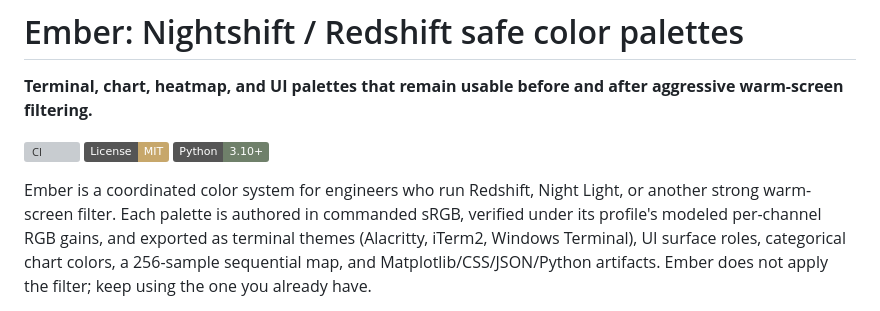
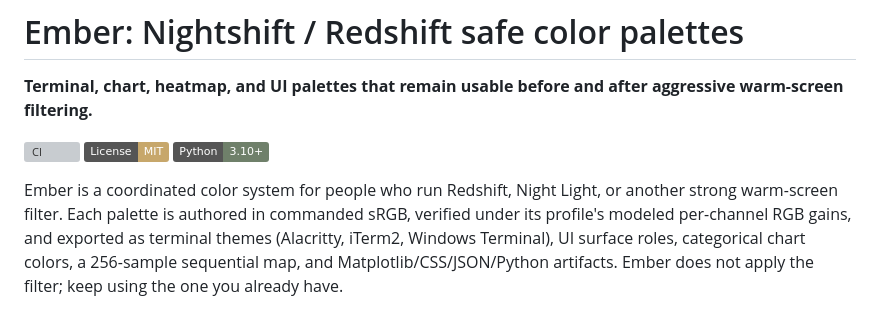
Before and after one commit to carpdiem/ember, a Markdown page: README.md, the part around the change. Rendered like a GitHub page; badges without logos; grey boxes are pictures that could not be loaded.

Commit message:
docs: broaden README audience

```diff
--- a/README.md
+++ b/README.md
@@ -6,7 +6,7 @@
 [![License: MIT](https://img.shields.io/badge/License-MIT-c7a76b.svg)](LICENSE)
 [![Python 3.10+](https://img.shields.io/badge/Python-3.10%2B-6f806a.svg)](pyproject.toml)
 
-Ember is a coordinated color system for engineers who run Redshift, Night Light, or
+Ember is a coordinated color system for people who run Redshift, Night Light, or
 another strong warm-screen filter. Each palette is authored in commanded sRGB,
 verified under its profile's modeled per-channel RGB gains, and exported as terminal
 themes (Alacritty, iTerm2, Windows Terminal), UI surface roles, categorical chart
```
